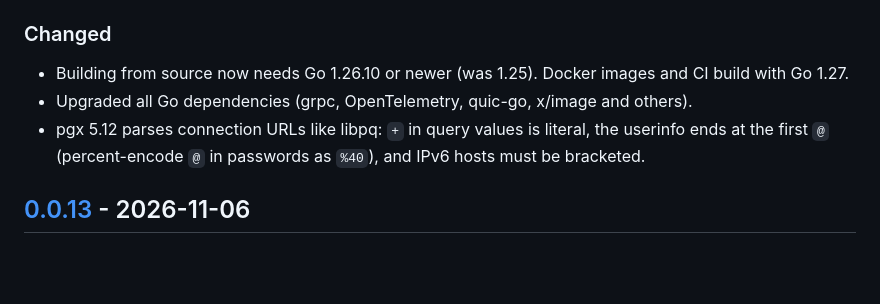
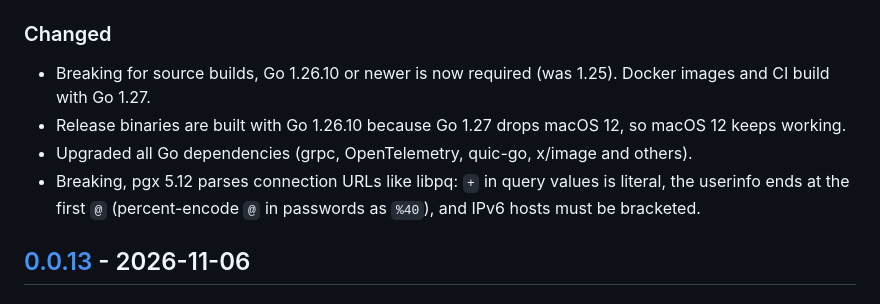
Before and after one commit to instancez/instancez, a Markdown page: CHANGELOG.md, the part around one of its changes. Drawn GitHub-style; blank space fills up the shorter version.

Commit message:
chore(release): 0.0.14 (#108)

```diff
--- a/CHANGELOG.md
+++ b/CHANGELOG.md
@@ -14,9 +16,10 @@ All notable changes to instancez are recorded here. The format follows [Keep a C
 
 ### Changed
 
-- Building from source now needs Go 1.26.10 or newer (was 1.25). Docker images and CI build with Go 1.27.
+- Breaking for source builds, Go 1.26.10 or newer is now required (was 1.25). Docker images and CI build with Go 1.27.
+- Release binaries are built with Go 1.26.10 because Go 1.27 drops macOS 12, so macOS 12 keeps working.
 - Upgraded all Go dependencies (grpc, OpenTelemetry, quic-go, x/image and others).
-- pgx 5.12 parses connection URLs like libpq: `+` in query values is literal, the userinfo ends at the first `@` (percent-encode `@` in passwords as `%40`), and IPv6 hosts must be bracketed.
+- Breaking, pgx 5.12 parses connection URLs like libpq: `+` in query values is literal, the userinfo ends at the first `@` (percent-encode `@` in passwords as `%40`), and IPv6 hosts must be bracketed.
 
 ## [0.0.13] - 2026-11-06
 
```
Also changed, not shown: other parts of CHANGELOG.md (+4 -1 lines).
